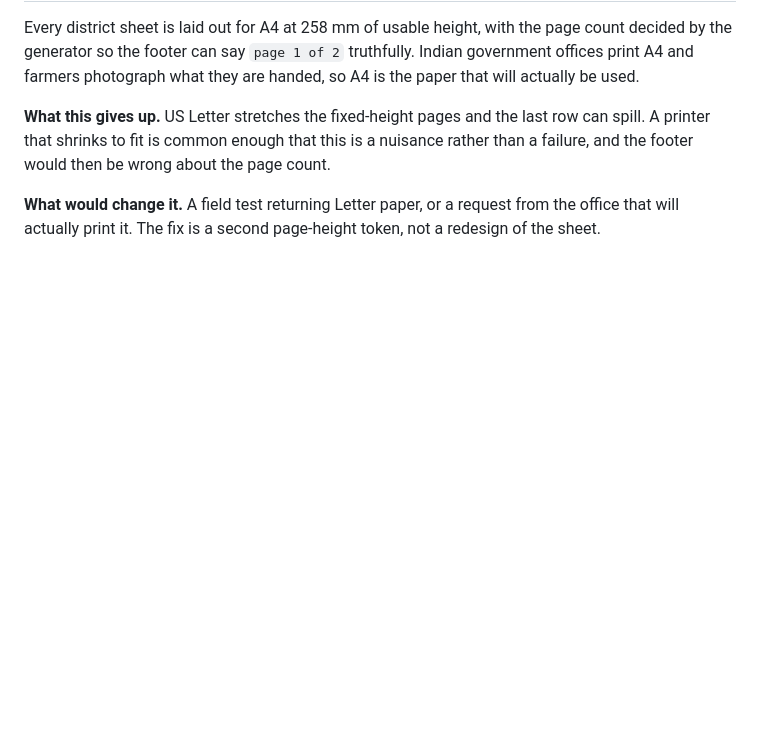
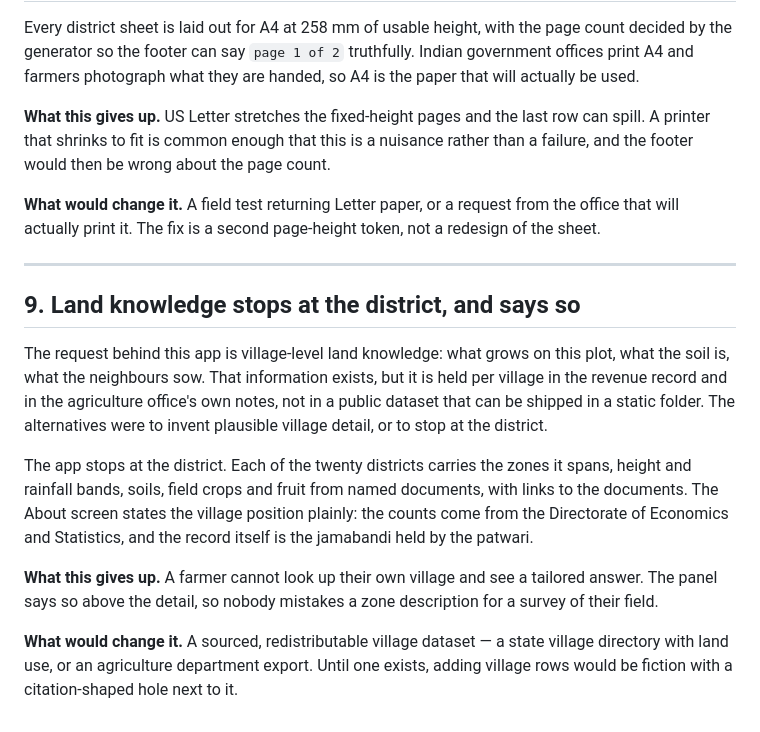
Before and after one commit to toibawani/kashmir-land-plan, a Markdown page: docs/DECISIONS.md, the part around the change. Drawn GitHub-style; blank space fills up the shorter version.

Commit message:
docs(decisions): stop the land layer at the district, on purpose

```diff
--- a/docs/DECISIONS.md
+++ b/docs/DECISIONS.md
@@ -190,3 +190,28 @@ page count.
 **What would change it.** A field test returning Letter paper, or a request from
 the office that will actually print it. The fix is a second page-height token,
 not a redesign of the sheet.
+
+---
+
+## 9. Land knowledge stops at the district, and says so
+
+The request behind this app is village-level land knowledge: what grows on this
+plot, what the soil is, what the neighbours sow. That information exists, but it
+is held per village in the revenue record and in the agriculture office's own
+notes, not in a public dataset that can be shipped in a static folder. The
+alternatives were to invent plausible village detail, or to stop at the district.
+
+The app stops at the district. Each of the twenty districts carries the zones it
+spans, height and rainfall bands, soils, field crops and fruit from named
+documents, with links to the documents. The About screen states the village
+position plainly: the counts come from the Directorate of Economics and
+Statistics, and the record itself is the jamabandi held by the patwari.
+
+**What this gives up.** A farmer cannot look up their own village and see a
+tailored answer. The panel says so above the detail, so nobody mistakes a zone
+description for a survey of their field.
+
+**What would change it.** A sourced, redistributable village dataset — a state
+village directory with land use, or an agriculture department export. Until one
+exists, adding village rows would be fiction with a citation-shaped hole next to
+it.
```
